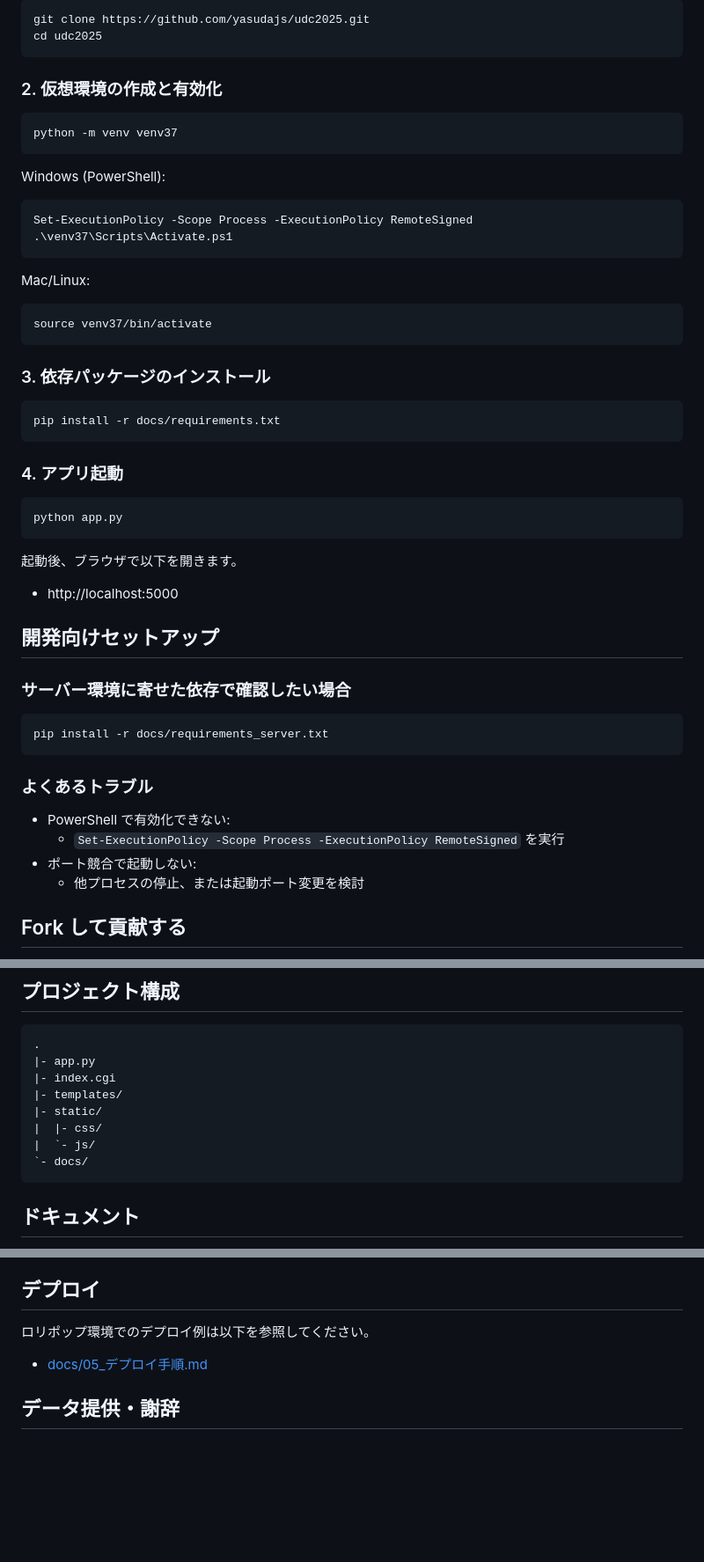
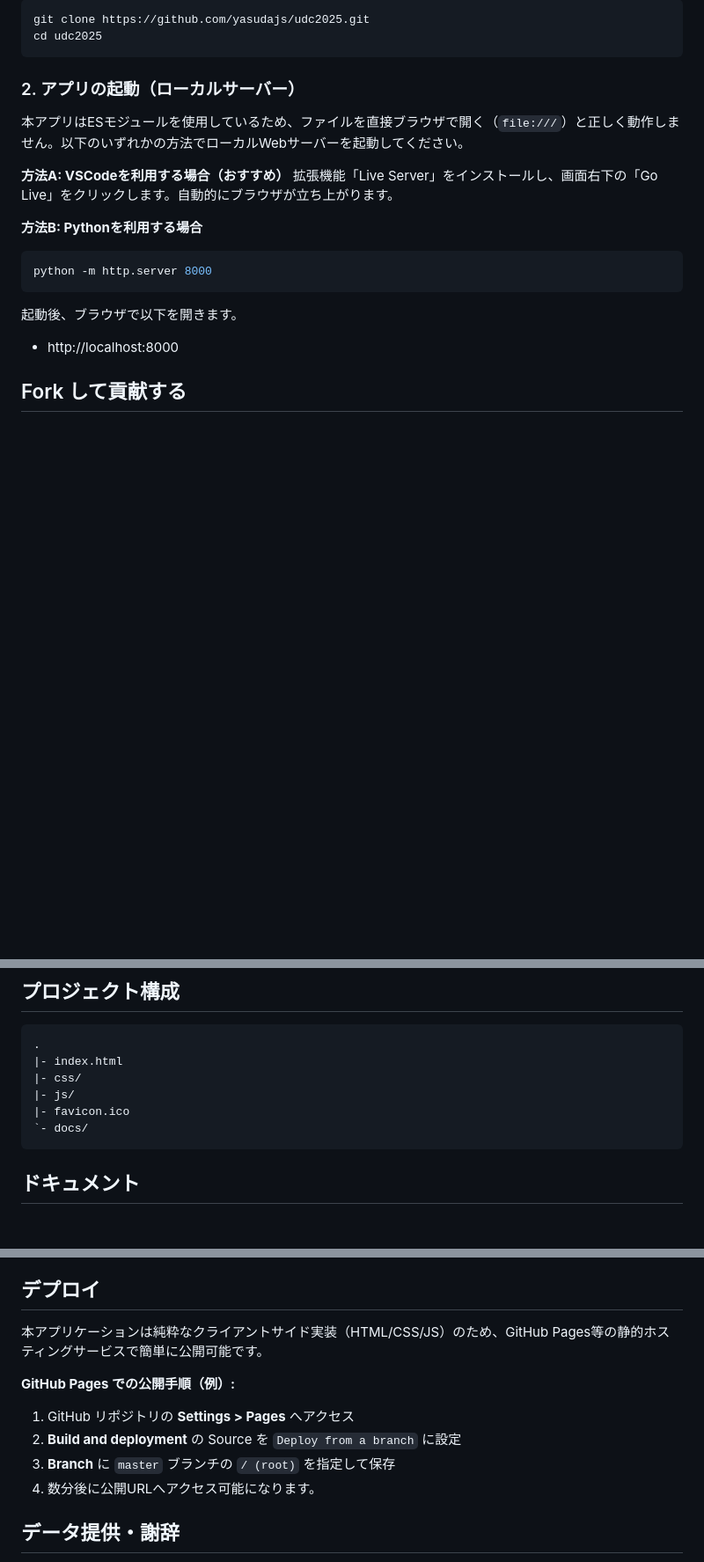
Before and after one commit to yasudajs/udc2025, a Markdown page: README.md, 3 parts joined by grey strips. Shown at 88% size. GitHub-like rendering; blank space fills up the shorter version.

Commit message:
Docs: Update README.md for static site (GitHub Pages) architecture

````diff
--- a/README.md
+++ b/README.md
@@ -29,55 +29,19 @@ git clone https://github.com/yasudajs/udc2025.git
 cd udc2025
 ```
 
-### 2. 仮想環境の作成と有効化
+### 2. アプリの起動（ローカルサーバー）
 
+本アプリはESモジュールを使用しているため、ファイルを直接ブラウザで開く（`file:///`）と正しく動作しません。以下のいずれかの方法でローカルWebサーバーを起動してください。
+
+**方法A: VSCodeを利用する場合（おすすめ）**
+拡張機能「Live Server」をインストールし、画面右下の「Go Live」をクリックします。自動的にブラウザが立ち上がります。
+
+**方法B: Pythonを利用する場合**
 ```bash
-python -m venv venv37
+python -m http.server 8000
 ```
-
-Windows (PowerShell):
-
-```powershell
-Set-ExecutionPolicy -Scope Process -ExecutionPolicy RemoteSigned
-.\venv37\Scripts\Activate.ps1
-```
-
-Mac/Linux:
-
-```bash
-source venv37/bin/activate
-```
-
-### 3. 依存パッケージのインストール
-
-```bash
-pip install -r docs/requirements.txt
-```
-
-### 4. アプリ起動
-
-```bash
-python app.py
-```
-
 起動後、ブラウザで以下を開きます。
-
-- http://localhost:5000
-
-## 開発向けセットアップ
-
-### サーバー環境に寄せた依存で確認したい場合
-
-```bash
-pip install -r docs/requirements_server.txt
-```
-
-### よくあるトラブル
-
-- PowerShell で有効化できない:
-	- `Set-ExecutionPolicy -Scope Process -ExecutionPolicy RemoteSigned` を実行
-- ポート競合で起動しない:
-	- 他プロセスの停止、または起動ポート変更を検討
+- http://localhost:8000
 
 ## Fork して貢献する
 
@@ -104,12 +68,10 @@ PR には次を含めてください。
 
 ```text
 .
-|- app.py
-|- index.cgi
-|- templates/
-|- static/
-|  |- css/
-|  `- js/
+|- index.html
+|- css/
+|- js/
+|- favicon.ico
 `- docs/
 ```
 
@@ -125,9 +87,13 @@ PR には次を含めてください。
 
 ## デプロイ
 
-ロリポップ環境でのデプロイ例は以下を参照してください。
+本アプリケーションは純粋なクライアントサイド実装（HTML/CSS/JS）のため、GitHub Pages等の静的ホスティングサービスで簡単に公開可能です。
 
-- [docs/05_デプロイ手順.md](docs/05_デプロイ手順.md)
+**GitHub Pages での公開手順（例）:**
+1. GitHub リポジトリの **Settings > Pages** へアクセス
+2. **Build and deployment** の Source を `Deploy from a branch` に設定
+3. **Branch** に `master` ブランチの `/ (root)` を指定して保存
+4. 数分後に公開URLへアクセス可能になります。
 
 ## データ提供・謝辞
 
````
Also changed, not shown: other parts of README.md (+1 -1 lines).
